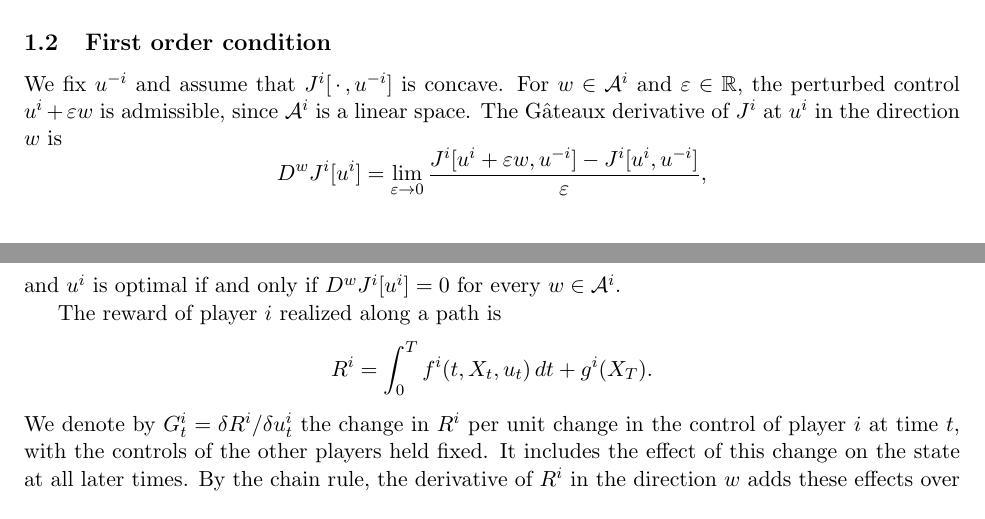
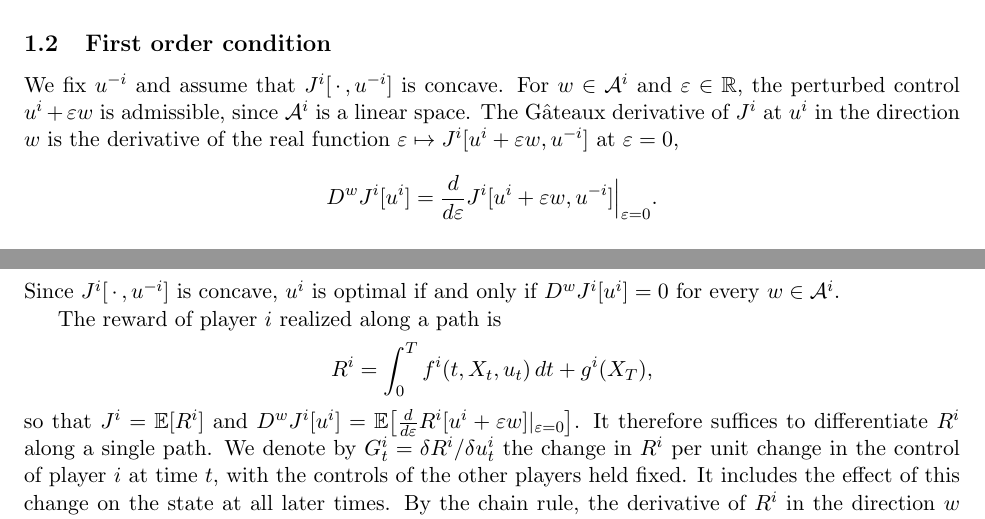
Before and after one commit to bilalhusain126/partial-info-games, a LaTeX document (notes/method.tex): two parts of pages 1 and 2 of 4, joined at a grey line, cut so that both start at the same text. Compiled offline with pdfLaTeX.

Commit message:
Method note: Gateaux derivative as a derivative in epsilon; reason for R stated

```diff
--- a/notes/method.tex
+++ b/notes/method.tex
@@ -51,17 +51,17 @@ over $\mathcal{A}^i$, where $f^i$ is the running reward and $g^i$ the terminal r
 \subsection{First order condition}
 \label{sec:foc}
 
-We fix $u^{-i}$ and assume that $J^i[\,\cdot\,, u^{-i}]$ is concave. For $w \in \mathcal{A}^i$ and $\varepsilon \in \R$, the perturbed control $u^i + \varepsilon w$ is admissible, since $\mathcal{A}^i$ is a linear space. The G\^ateaux derivative of $J^i$ at $u^i$ in the direction $w$ is
+We fix $u^{-i}$ and assume that $J^i[\,\cdot\,, u^{-i}]$ is concave. For $w \in \mathcal{A}^i$ and $\varepsilon \in \R$, the perturbed control $u^i + \varepsilon w$ is admissible, since $\mathcal{A}^i$ is a linear space. The G\^ateaux derivative of $J^i$ at $u^i$ in the direction $w$ is the derivative of the real function $\varepsilon \mapsto J^i[u^i + \varepsilon w, u^{-i}]$ at $\varepsilon = 0$,
 \begin{equation*}
-  D^w J^i[u^i] = \lim_{\varepsilon \to 0} \frac{J^i[u^i + \varepsilon w, u^{-i}] - J^i[u^i, u^{-i}]}{\varepsilon} ,
+  D^w J^i[u^i] = \frac{d}{d\varepsilon} J^i[u^i + \varepsilon w, u^{-i}] \Big|_{\varepsilon = 0} .
 \end{equation*}
-and $u^i$ is optimal if and only if $D^w J^i[u^i] = 0$ for every $w \in \mathcal{A}^i$.
+Since $J^i[\,\cdot\,, u^{-i}]$ is concave, $u^i$ is optimal if and only if $D^w J^i[u^i] = 0$ for every $w \in \mathcal{A}^i$.
 
 The reward of player $i$ realized along a path is
 \begin{equation*}
-  R^i = \int_0^T f^i(t, X_t, u_t) \, dt + g^i(X_T) .
+  R^i = \int_0^T f^i(t, X_t, u_t) \, dt + g^i(X_T) ,
 \end{equation*}
-We denote by $G^i_t = \delta R^i / \delta u^i_t$ the change in $R^i$ per unit change in the control of player $i$ at time $t$, with the controls of the other players held fixed. It includes the effect of this change on the state at all later times. By the chain rule, the derivative of $R^i$ in the direction $w$ adds these effects over time,
+so that $J^i = \E[R^i]$ and $D^w J^i[u^i] = \E\big[ \frac{d}{d\varepsilon} R^i[u^i + \varepsilon w] |_{\varepsilon = 0} \big]$. It therefore suffices to differentiate $R^i$ along a single path. We denote by $G^i_t = \delta R^i / \delta u^i_t$ the change in $R^i$ per unit change in the control of player $i$ at time $t$, with the controls of the other players held fixed. It includes the effect of this change on the state at all later times. By the chain rule, the derivative of $R^i$ in the direction $w$ adds these effects over time,
 \begin{equation*}
   \frac{d}{d\varepsilon} R^i[u^i + \varepsilon w] \Big|_{\varepsilon = 0} = \int_0^T w_t \cdot G^i_t \, dt .
 \end{equation*}
```
